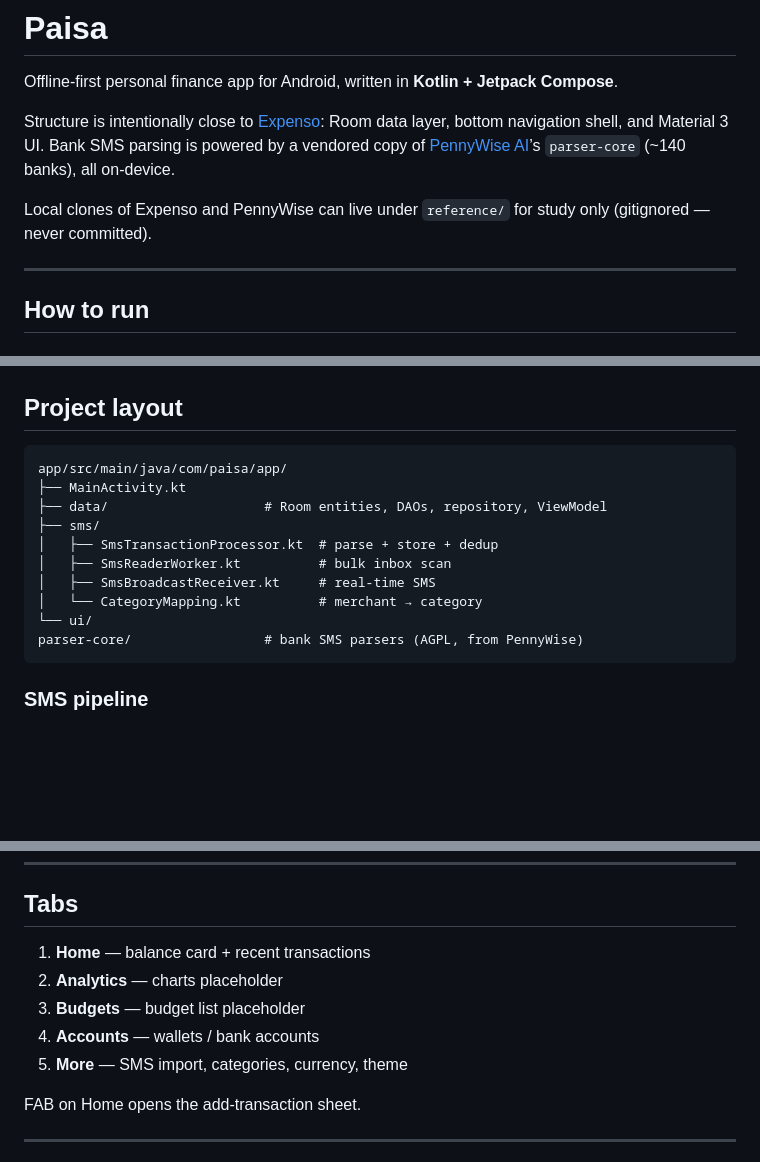
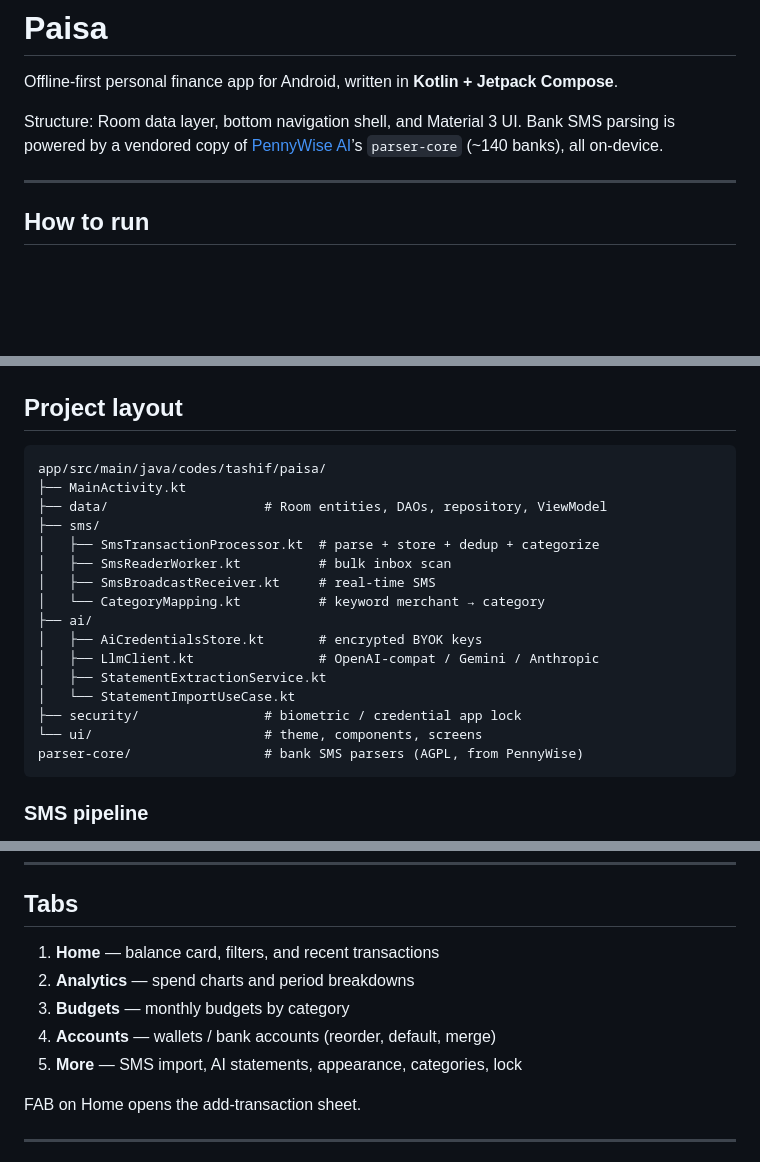
Before and after one commit to tashifkhan/Paisa, a Markdown page: README.md, 3 parts joined by grey strips. Drawn GitHub-style; blank space fills up the shorter version.

````diff
--- a/README.md
+++ b/README.md
@@ -2,9 +2,7 @@
 
 Offline-first personal finance app for Android, written in **Kotlin + Jetpack Compose**.
 
-Structure is intentionally close to [Expenso](https://github.com/darkvortex144/Expenso): Room data layer, bottom navigation shell, and Material 3 UI. Bank SMS parsing is powered by a vendored copy of [PennyWise AI](https://github.com/sarim2000/pennywiseai-tracker)’s `parser-core` (~140 banks), all on-device.
-
-Local clones of Expenso and PennyWise can live under `reference/` for study only (gitignored — never committed).
+Structure: Room data layer, bottom navigation shell, and Material 3 UI. Bank SMS parsing is powered by a vendored copy of [PennyWise AI](https://github.com/sarim2000/pennywiseai-tracker)’s `parser-core` (~140 banks), all on-device.
 
 ---
 
@@ -125,15 +123,21 @@ Notes:
 ## Project layout
 
 ```text
-app/src/main/java/com/paisa/app/
+app/src/main/java/codes/tashif/paisa/
 ├── MainActivity.kt
 ├── data/                    # Room entities, DAOs, repository, ViewModel
 ├── sms/
-│   ├── SmsTransactionProcessor.kt  # parse + store + dedup
+│   ├── SmsTransactionProcessor.kt  # parse + store + dedup + categorize
 │   ├── SmsReaderWorker.kt          # bulk inbox scan
 │   ├── SmsBroadcastReceiver.kt     # real-time SMS
-│   └── CategoryMapping.kt          # merchant → category
-└── ui/
+│   └── CategoryMapping.kt          # keyword merchant → category
+├── ai/
+│   ├── AiCredentialsStore.kt       # encrypted BYOK keys
+│   ├── LlmClient.kt                # OpenAI-compat / Gemini / Anthropic
+│   ├── StatementExtractionService.kt
+│   └── StatementImportUseCase.kt
+├── security/                # biometric / credential app lock
+└── ui/                      # theme, components, screens
 parser-core/                 # bank SMS parsers (AGPL, from PennyWise)
 ```
 
@@ -149,11 +153,11 @@ parser-core/                 # bank SMS parsers (AGPL, from PennyWise)
 
 ## Tabs
 
-1. **Home** — balance card + recent transactions
-2. **Analytics** — charts placeholder
-3. **Budgets** — budget list placeholder
-4. **Accounts** — wallets / bank accounts
-5. **More** — SMS import, categories, currency, theme
+1. **Home** — balance card, filters, and recent transactions
+2. **Analytics** — spend charts and period breakdowns
+3. **Budgets** — monthly budgets by category
+4. **Accounts** — wallets / bank accounts (reorder, default, merge)
+5. **More** — SMS import, AI statements, appearance, categories, lock
 
 FAB on Home opens the add-transaction sheet.
 
````
Also changed, not shown: other parts of README.md (+34 -8 lines).
